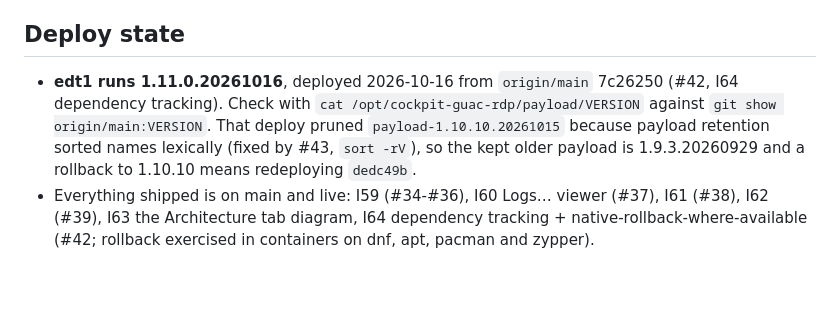
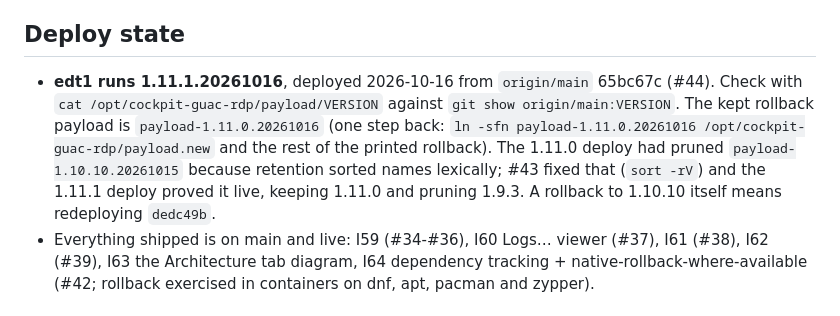
Before and after one commit to x86Since8088/linux-cockpit-remote-desktop-guac, a Markdown page: todo.md, the part around the change. Rendered like a GitHub page; blank space fills up the shorter version.

Commit message:
todo.md: edt1 runs 1.11.1; the rollback target is 1.11.0 again
The deploy-state line described the 1.11.0 deploy, whose lexical retention
left 1.9.3 as the only rollback payload. 1.11.1 (#44) ran the fixed
retention live: it kept payload-1.11.0.20261016 and pruned 1.9.3, so the
printed one-command rollback works again. Docs only.

Co-Authored-By: Claude Opus 5.5 <noreply@anthropic.com>

```diff
--- a/todo.md
+++ b/todo.md
@@ -6,10 +6,12 @@ and add a line when new open work appears. `docs/KNOWN_ISSUES.md` holds the per-
 do. Memory only points here.
 
 ## Deploy state
-- **edt1 runs 1.11.0.20261016**, deployed 2026-10-16 from `origin/main` 7c26250 (#42, I64 dependency tracking). Check with
-  `cat /opt/cockpit-guac-rdp/payload/VERSION` against `git show origin/main:VERSION`. That deploy pruned
-  `payload-1.10.10.20261015` because payload retention sorted names lexically (fixed by #43, `sort -rV`), so the kept older
-  payload is 1.9.3.20260929 and a rollback to 1.10.10 means redeploying `dedc49b`.
+- **edt1 runs 1.11.1.20261016**, deployed 2026-10-16 from `origin/main` 65bc67c (#44). Check with
+  `cat /opt/cockpit-guac-rdp/payload/VERSION` against `git show origin/main:VERSION`. The kept rollback payload is
+  `payload-1.11.0.20261016` (one step back: `ln -sfn payload-1.11.0.20261016 /opt/cockpit-guac-rdp/payload.new` and the rest
+  of the printed rollback). The 1.11.0 deploy had pruned `payload-1.10.10.20261015` because retention sorted names lexically;
+  #43 fixed that (`sort -rV`) and the 1.11.1 deploy proved it live, keeping 1.11.0 and pruning 1.9.3. A rollback to 1.10.10
+  itself means redeploying `dedc49b`.
 - Everything shipped is on main and live: I59 (#34-#36), I60 Logs… viewer (#37), I61 (#38), I62 (#39), I63 the Architecture tab
   diagram, I64 dependency tracking + native-rollback-where-available (#42; rollback exercised in containers on dnf, apt, pacman
   and zypper).
```
